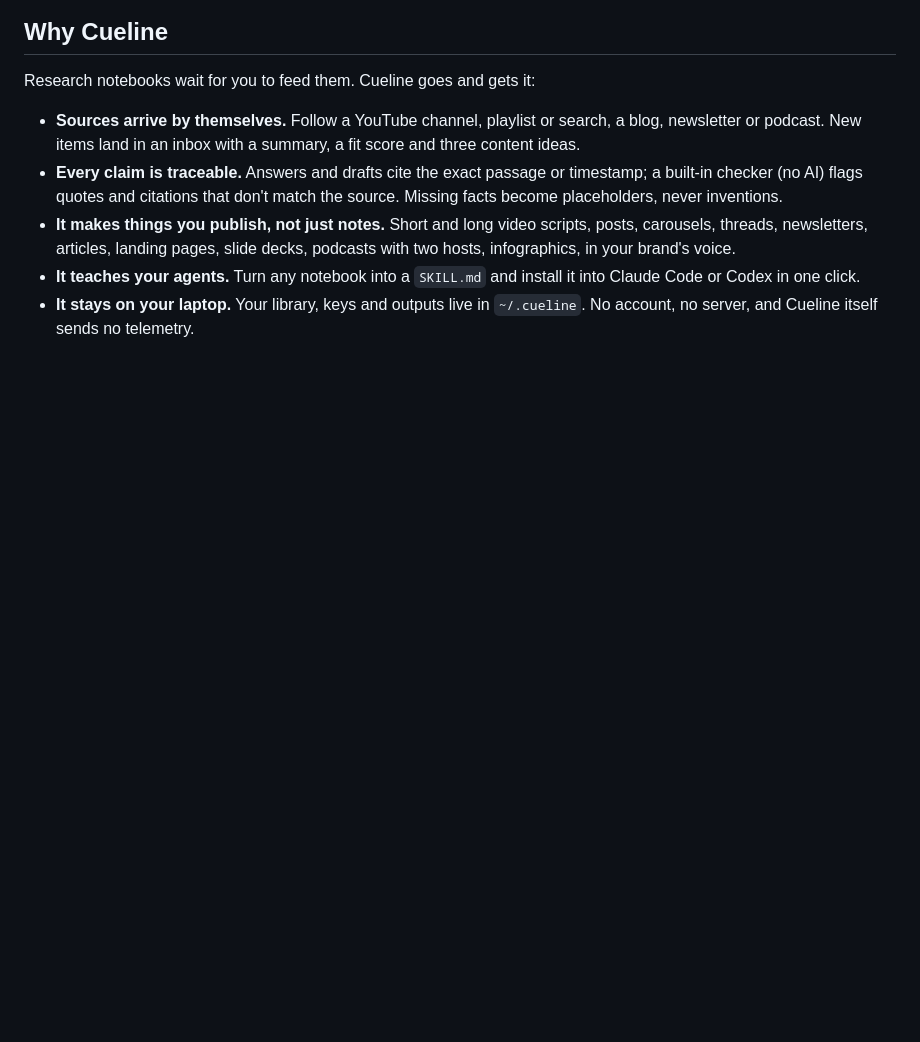
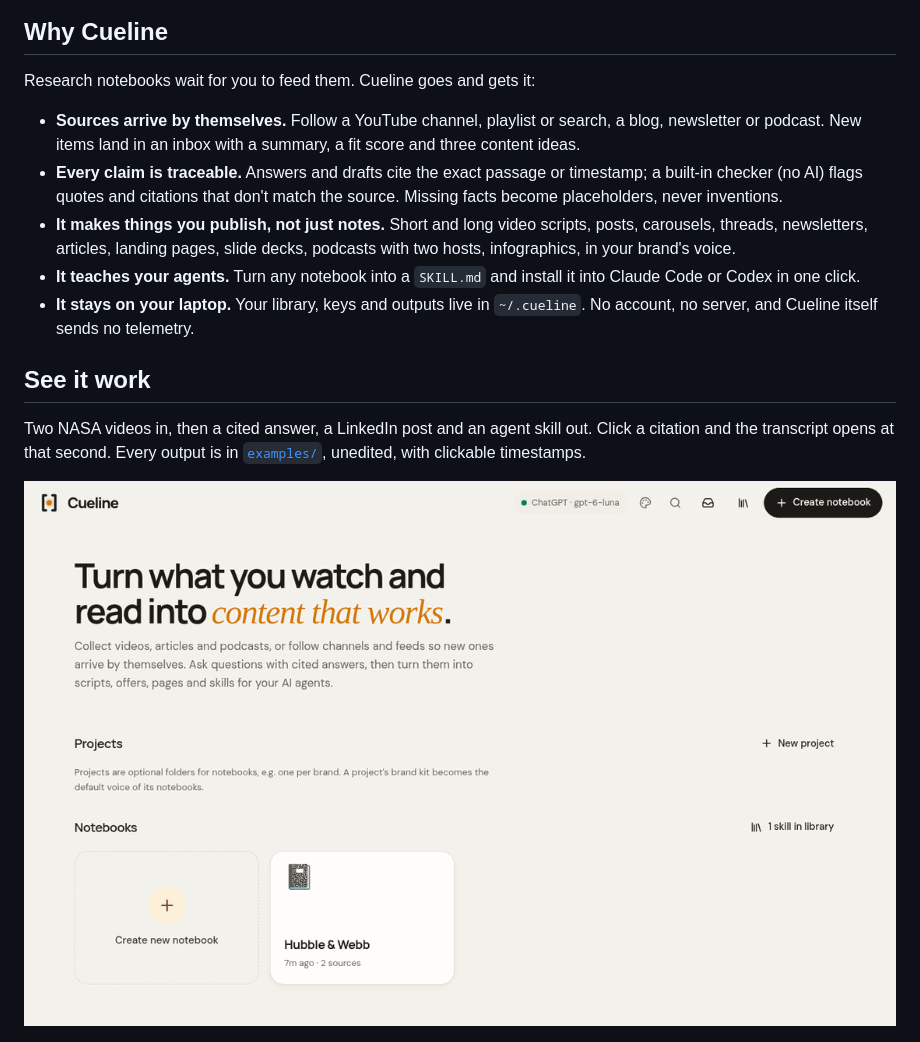
Before and after one commit to ghost-mb/cueline, a Markdown page: README.md, the part around the change. GitHub-like rendering; pictures changed too: .github/demo.gif (added); blank space fills up the shorter version.

```diff
--- a/README.md
+++ b/README.md
@@ -25,6 +25,13 @@ Research notebooks wait for you to feed them. Cueline goes and gets it:
   newsletters, articles, landing pages, slide decks, podcasts with two hosts, infographics, in your brand's voice.
 - **It teaches your agents.** Turn any notebook into a `SKILL.md` and install it into Claude Code or Codex in one click.
 - **It stays on your laptop.** Your library, keys and outputs live in `~/.cueline`. No account, no server, and Cueline itself sends no telemetry.
+
+## See it work
+
+Two NASA videos in, then a cited answer, a LinkedIn post and an agent skill out. Click a citation and the transcript
+opens at that second. Every output is in [`examples/`](examples/), unedited, with clickable timestamps.
+
+![Demo: a notebook with two NASA videos, a cited answer, the source passage at 0:52, a LinkedIn post with its fact check, and a SKILL.md](.github/demo.gif)
 
 ![A new notebook: add sources on the left, chat in the middle, Studio outputs on the right](.github/notebook.jpg)
 
```
Also changed, not shown: examples/README.md (added, +21 -0 lines), examples/hubble-webb/SKILL.md (added, +51 -0 lines), examples/hubble-webb/answer.md (added, +9 -0 lines), examples/hubble-webb/linkedin-post.md (added, +23 -0 lines), 1 other file.
